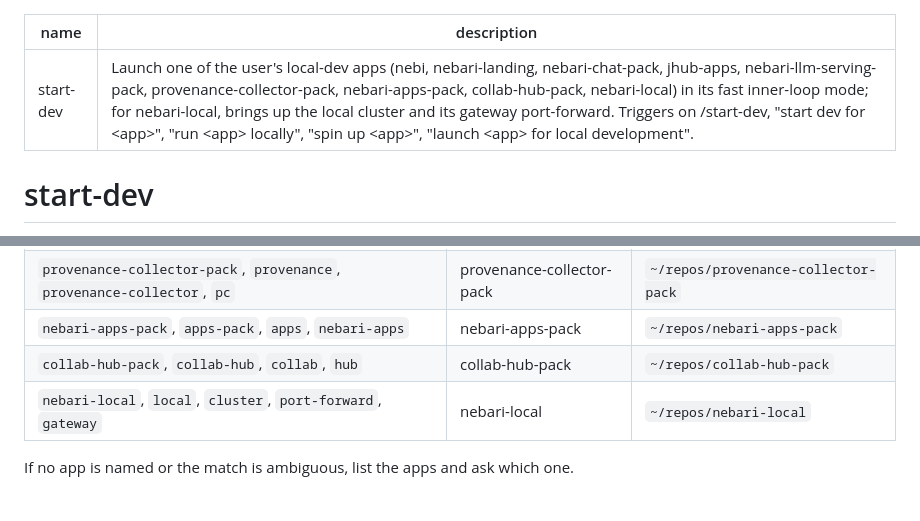
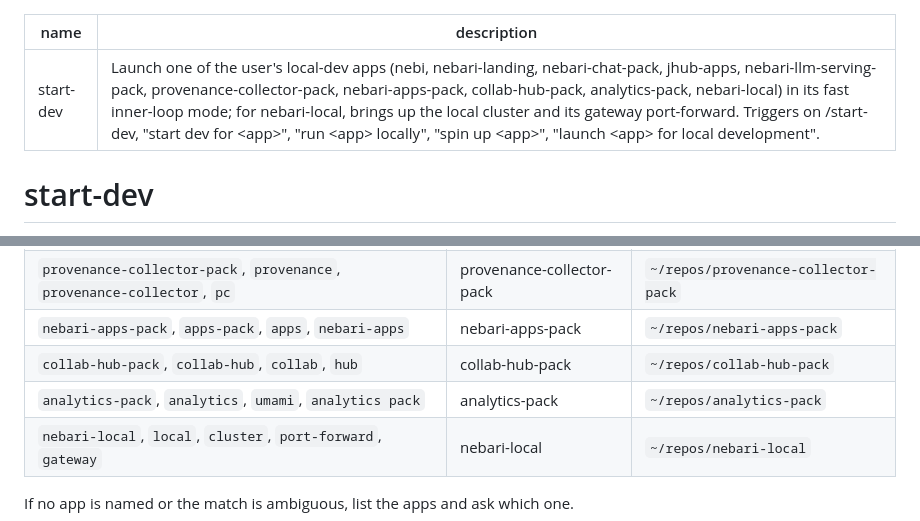
Before and after one commit to jbouder/skills, a Markdown page: start-dev/SKILL.md, 2 parts joined by grey strips. Rendered like a GitHub page.

Commit message:
start-dev: add analytics-pack recipe (standalone kind + port-forward, sample app, docs)
Co-Authored-By: Claude Opus 5.5 <noreply@anthropic.com>

```diff
--- a/start-dev/SKILL.md
+++ b/start-dev/SKILL.md
@@ -1,6 +1,6 @@
 ---
 name: start-dev
-description: Launch one of the user's local-dev apps (nebi, nebari-landing, nebari-chat-pack, jhub-apps, nebari-llm-serving-pack, provenance-collector-pack, nebari-apps-pack, collab-hub-pack, nebari-local) in its fast inner-loop mode; for nebari-local, brings up the local cluster and its gateway port-forward. Triggers on /start-dev, "start dev for <app>", "run <app> locally", "spin up <app>", "launch <app> for local development".
+description: Launch one of the user's local-dev apps (nebi, nebari-landing, nebari-chat-pack, jhub-apps, nebari-llm-serving-pack, provenance-collector-pack, nebari-apps-pack, collab-hub-pack, analytics-pack, nebari-local) in its fast inner-loop mode; for nebari-local, brings up the local cluster and its gateway port-forward. Triggers on /start-dev, "start dev for <app>", "run <app> locally", "spin up <app>", "launch <app> for local development".
 ---
 
 # start-dev
@@ -23,6 +23,7 @@ The user names an app (e.g. `/start-dev nebi`, "spin up the chat pack"). Match l
 | `provenance-collector-pack`, `provenance`, `provenance-collector`, `pc` | provenance-collector-pack | `~/repos/provenance-collector-pack` |
 | `nebari-apps-pack`, `apps-pack`, `apps`, `nebari-apps` | nebari-apps-pack | `~/repos/nebari-apps-pack` |
 | `collab-hub-pack`, `collab-hub`, `collab`, `hub` | collab-hub-pack | `~/repos/collab-hub-pack` |
+| `analytics-pack`, `analytics`, `umami`, `analytics pack` | analytics-pack | `~/repos/analytics-pack` |
 | `nebari-local`, `local`, `cluster`, `port-forward`, `gateway` | nebari-local | `~/repos/nebari-local` |
 
 If no app is named or the match is ambiguous, list the apps and ask which one.
```
Also changed, not shown: 1 other file.
